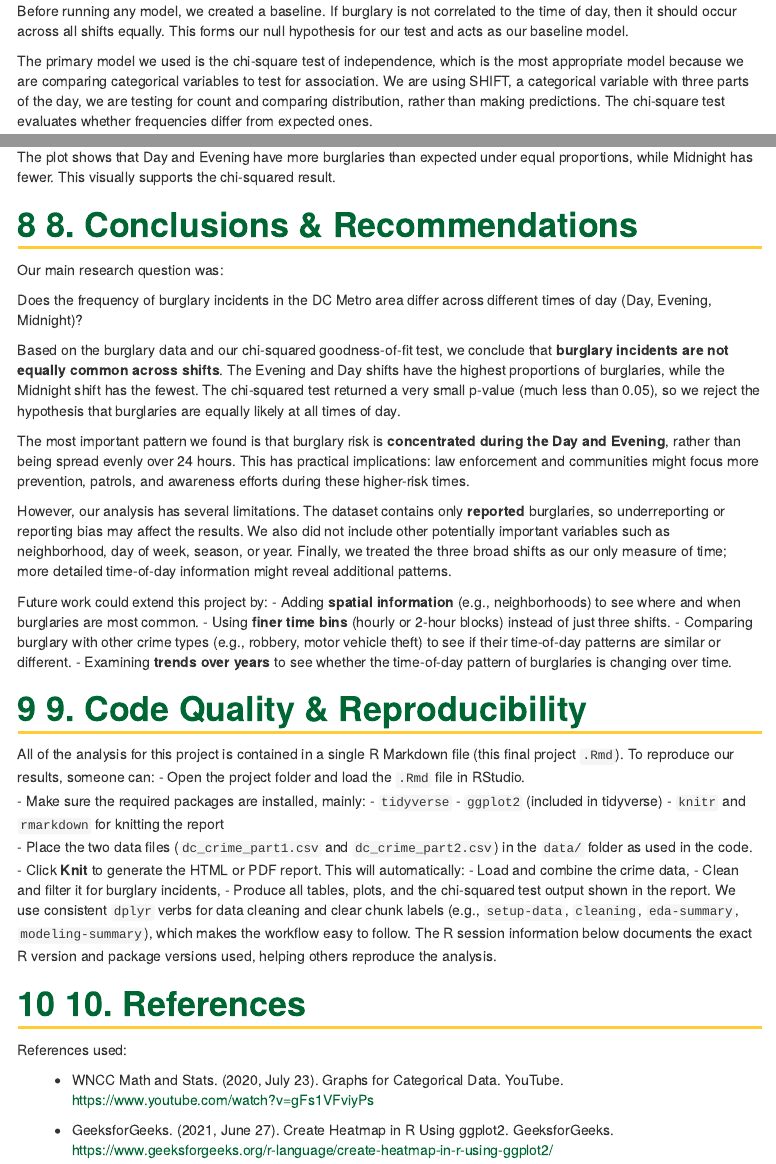
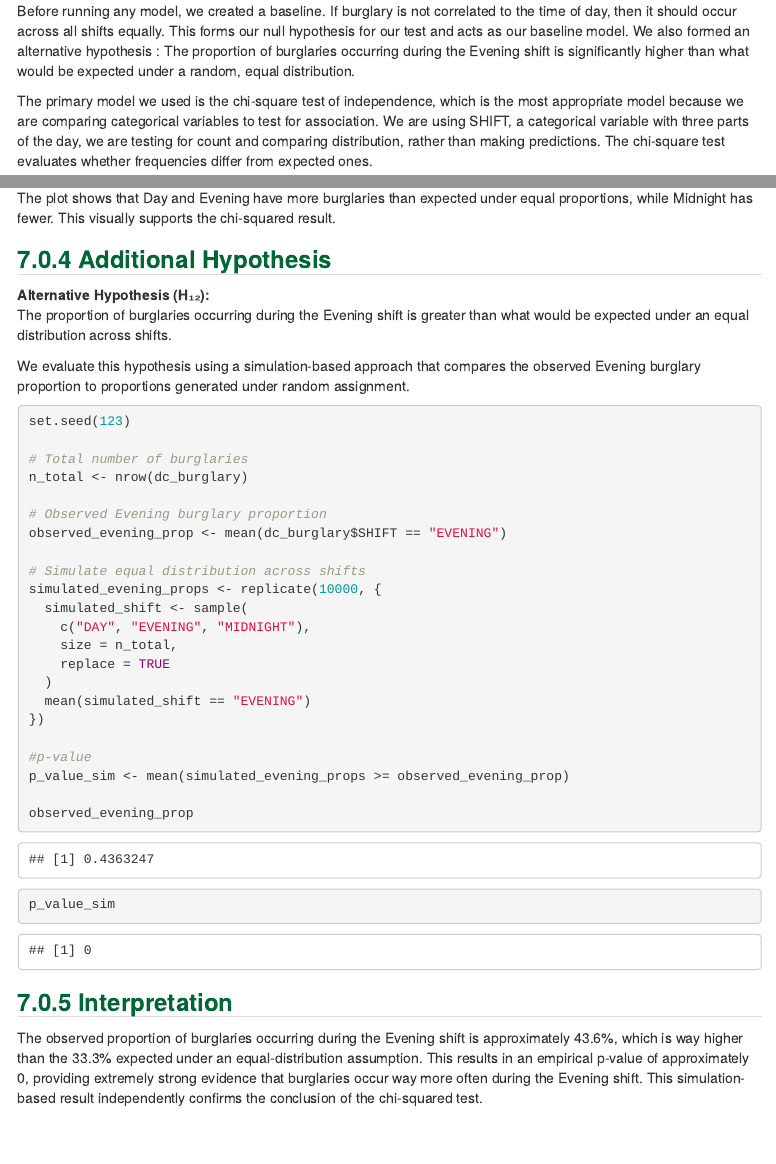
Before and after one commit to LorenzoL08/CDS101Project, an R Markdown document (final_report.Rmd): the page in a window 1100 px wide, from 5590 px down before the commit and from 5630 px down after it, so that both start at the same text, and a second part further down, joined at a grey line. The pictures show the output file final_report.html that the author committed with the source, opened offline.

Commit message:
finished Adding additional Hypothesis

````diff
--- a/final_report.Rmd
+++ b/final_report.Rmd
@@ -222,7 +222,8 @@ The modeling approach was designed to directly answer the research question: Doe
 
 This task involves categorical data: we are not predicting burglary occurrences, but instead testing whether burglary counts differ by time of day across three categories (Day, Evening, Midnight).
 
-Before running any model, we created a baseline. If burglary is not correlated to the time of day, then it should occur across all shifts equally. This forms our null hypothesis for our test and acts as our baseline model.
+Before running any model, we created a baseline. If burglary is not correlated to the time of day, then it should occur across all shifts equally. This forms our null hypothesis for our test and acts as our baseline model. We also formed an alternative hypothesis : The proportion of burglaries occurring during the Evening shift is significantly higher than what would be expected under a random, equal distribution.
+
 
 The primary model we used is the chi-square test of independence, which is the most appropriate model because we are comparing categorical variables to test for association. We are using SHIFT, a categorical variable with three parts of the day, we are testing for count and comparing distribution, rather than making predictions. The chi-square test evaluates whether frequencies differ from expected ones.
 
@@ -288,6 +289,42 @@ ggplot(burglary_model_plot_data, aes(x = SHIFT, y = Count, fill = Type)) +
 ### **Interpretation**
 The plot shows that Day and Evening have more burglaries than expected under equal proportions, while Midnight has fewer. This visually supports the chi-squared result.
 
+### Additional Hypothesis
+
+
+**Alternative Hypothesis (H₁₂):**
+The proportion of burglaries occurring during the Evening shift is greater than what would be expected under an equal distribution across shifts.
+
+We evaluate this hypothesis using a simulation-based approach that compares the observed Evening burglary proportion to proportions generated under random assignment.
+
+```{r evening-simulation, message=FALSE, warning=FALSE}
+set.seed(123)
+
+# Total number of burglaries
+n_total <- nrow(dc_burglary)
+
+# Observed Evening burglary proportion
+observed_evening_prop <- mean(dc_burglary$SHIFT == "EVENING")
+
+# Simulate equal distribution across shifts
+simulated_evening_props <- replicate(10000, {
+  simulated_shift <- sample(
+    c("DAY", "EVENING", "MIDNIGHT"),
+    size = n_total,
+    replace = TRUE
+  )
+  mean(simulated_shift == "EVENING")
+})
+
+#p-value
+p_value_sim <- mean(simulated_evening_props >= observed_evening_prop)
+
+observed_evening_prop
+p_value_sim
+```
+### **Interpretation**
+The observed proportion of burglaries occurring during the Evening shift is approximately 43.6%, which is way higher than the 33.3% expected under an equal-distribution assumption. This results in an empirical p-value of approximately 0, providing extremely strong evidence that burglaries occur way more often during the Evening shift. This simulation-based result independently confirms the conclusion of the chi-squared test.
+
 # 8. Conclusions & Recommendations
 
 Our main research question was:
````
Also changed, not shown: final_report.html.
